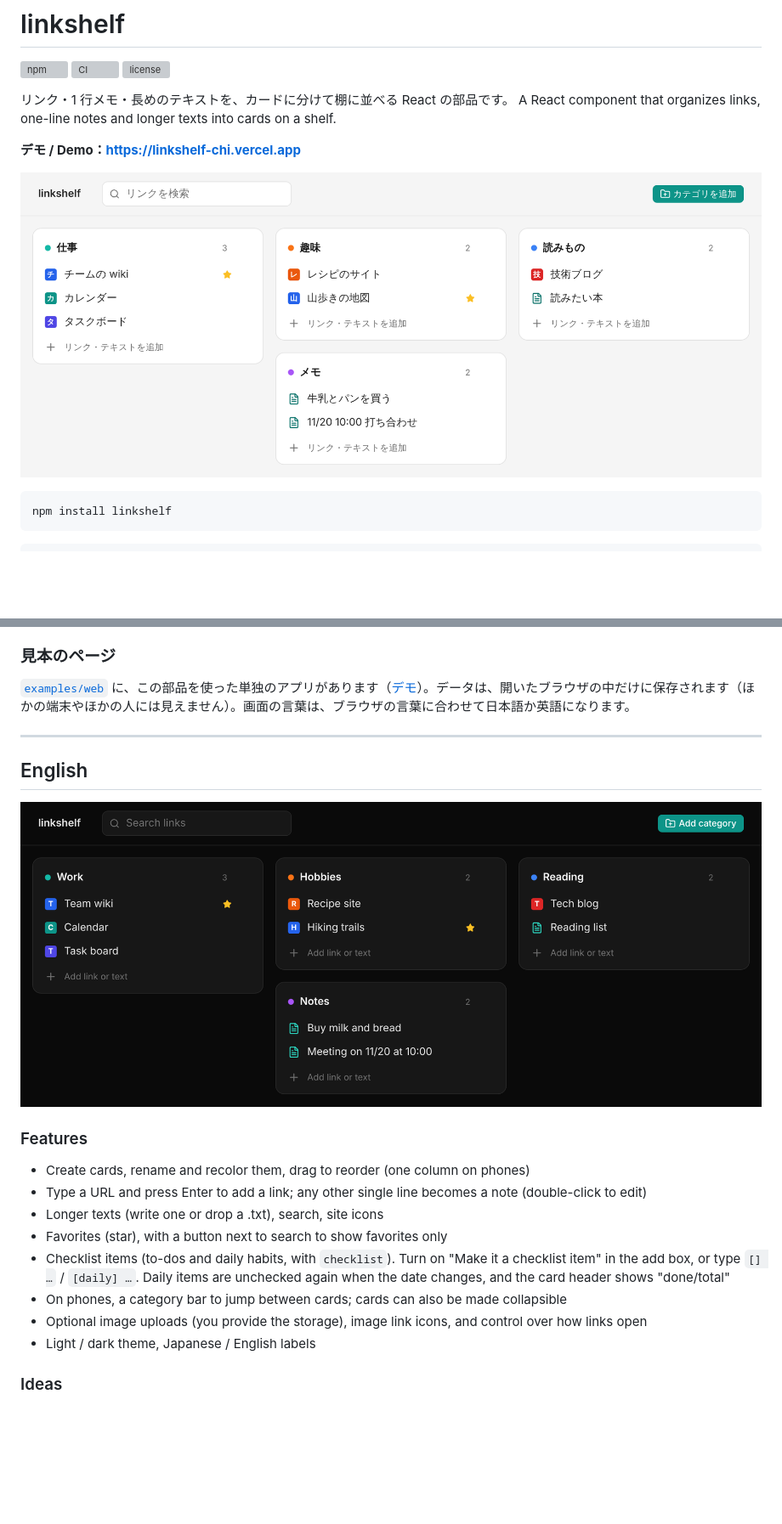
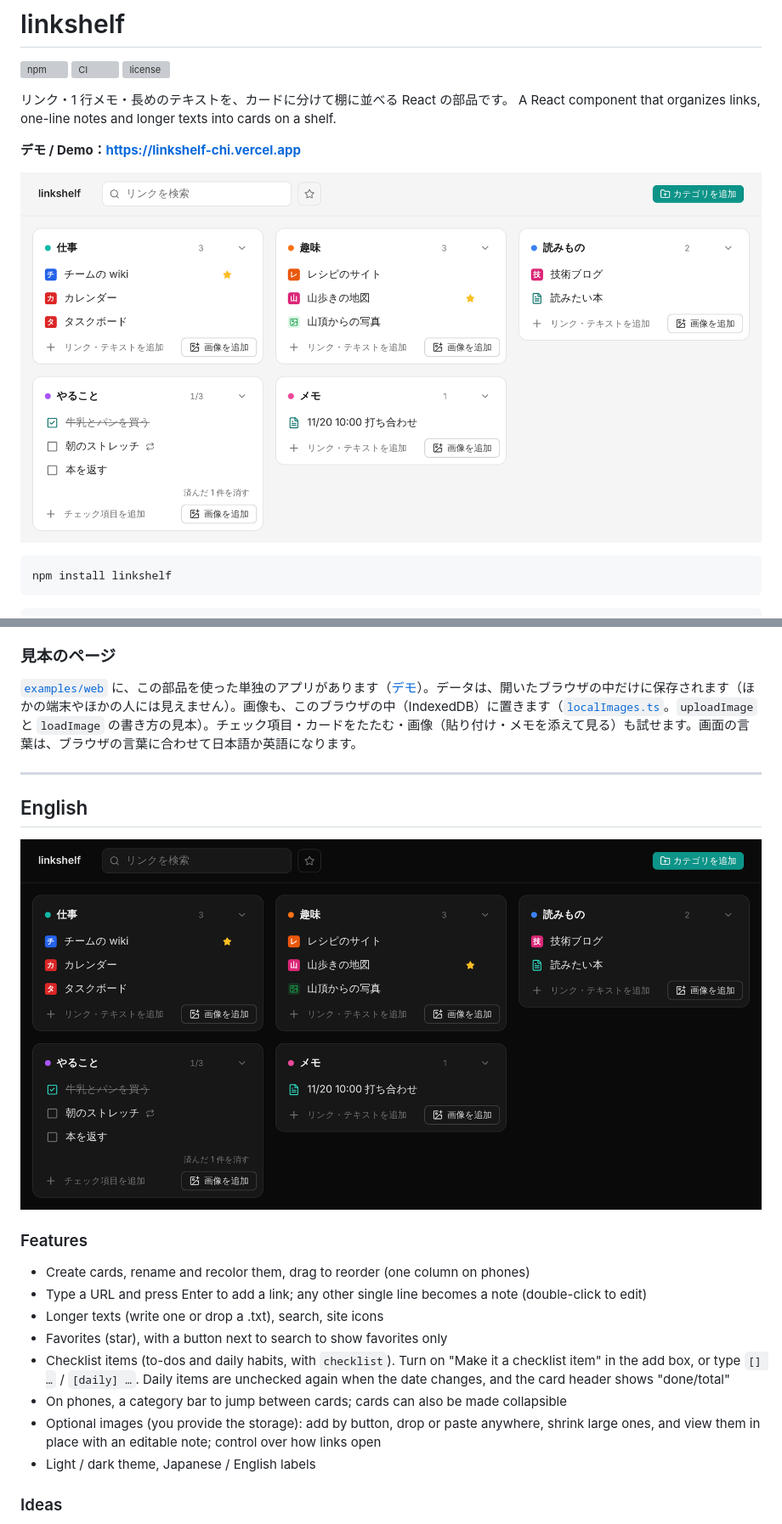
Before and after one commit to shiodome47/linkshelf, a Markdown page: README.md, 2 parts joined by grey strips. Shown at 85% size. Drawn GitHub-style; pictures changed too: docs/images/screenshot-dark.png, docs/images/screenshot-light.png; blank space fills up the shorter version; grey boxes are pictures that could not be loaded.

```diff
--- a/README.md
+++ b/README.md
@@ -263,7 +263,7 @@ URL のパスが `.jpg` `.jpeg` `.png` `.webp` `.gif` で終わるリンクは
 
 ### 見本のページ
 
-[`examples/web`](https://github.com/shiodome47/linkshelf/tree/main/examples/web) に、この部品を使った単独のアプリがあります（[デモ](https://linkshelf-chi.vercel.app)）。データは、開いたブラウザの中だけに保存されます（ほかの端末やほかの人には見えません）。画面の言葉は、ブラウザの言葉に合わせて日本語か英語になります。
+[`examples/web`](https://github.com/shiodome47/linkshelf/tree/main/examples/web) に、この部品を使った単独のアプリがあります（[デモ](https://linkshelf-chi.vercel.app)）。データは、開いたブラウザの中だけに保存されます（ほかの端末やほかの人には見えません）。画像も、このブラウザの中（IndexedDB）に置きます（[`localImages.ts`](https://github.com/shiodome47/linkshelf/blob/main/examples/web/src/localImages.ts)。`uploadImage` と `loadImage` の書き方の見本）。チェック項目・カードをたたむ・画像（貼り付け・メモを添えて見る）も試せます。画面の言葉は、ブラウザの言葉に合わせて日本語か英語になります。
 
 ---
 
@@ -279,7 +279,7 @@ URL のパスが `.jpg` `.jpeg` `.png` `.webp` `.gif` で終わるリンクは
 - Favorites (star), with a button next to search to show favorites only
 - Checklist items (to-dos and daily habits, with `checklist`). Turn on "Make it a checklist item" in the add box, or type `[] …` / `[daily] …`. Daily items are unchecked again when the date changes, and the card header shows "done/total"
 - On phones, a category bar to jump between cards; cards can also be made collapsible
-- Optional image uploads (you provide the storage), image link icons, and control over how links open
+- Optional images (you provide the storage): add by button, drop or paste anywhere, shrink large ones, and view them in place with an editable note; control over how links open
 - Light / dark theme, Japanese / English labels
 
 ### Ideas
```
Also changed, not shown: other parts of README.md (+5 -1 lines), 3 other files.
